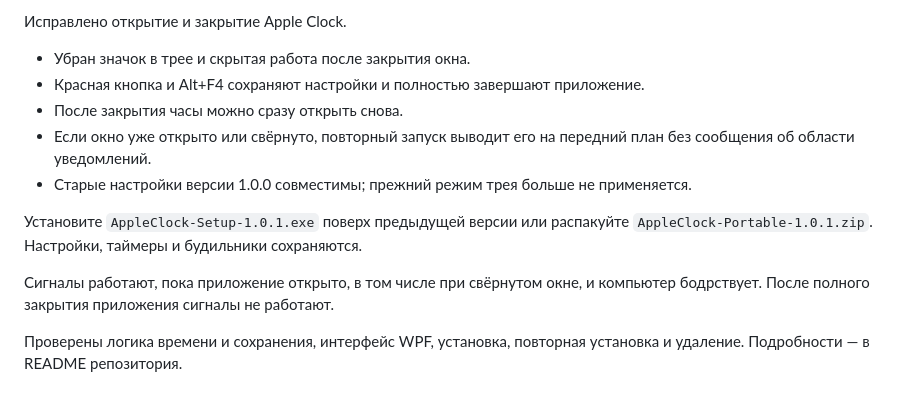
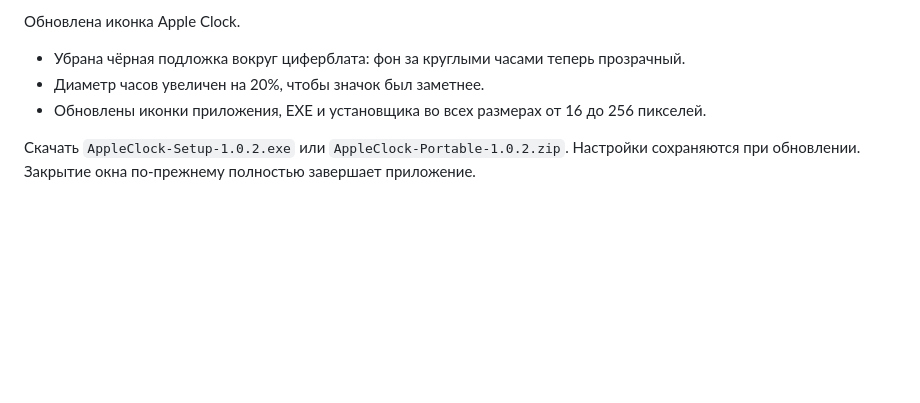
Before and after one commit to MaksimDenisov31/apple-clock-apple-design, a Markdown page: docs/release-notes.md, the part around the change. Drawn GitHub-style; blank space fills up the shorter version.

```diff
--- a/docs/release-notes.md
+++ b/docs/release-notes.md
@@ -1,13 +1,7 @@
-Исправлено открытие и закрытие Apple Clock.
+Обновлена иконка Apple Clock.
 
-- Убран значок в трее и скрытая работа после закрытия окна.
-- Красная кнопка и Alt+F4 сохраняют настройки и полностью завершают приложение.
-- После закрытия часы можно сразу открыть снова.
-- Если окно уже открыто или свёрнуто, повторный запуск выводит его на передний план без сообщения об области уведомлений.
-- Старые настройки версии 1.0.0 совместимы; прежний режим трея больше не применяется.
+- Убрана чёрная подложка вокруг циферблата: фон за круглыми часами теперь прозрачный.
+- Диаметр часов увеличен на 20%, чтобы значок был заметнее.
+- Обновлены иконки приложения, EXE и установщика во всех размерах от 16 до 256 пикселей.
 
-Установите `AppleClock-Setup-1.0.1.exe` поверх предыдущей версии или распакуйте `AppleClock-Portable-1.0.1.zip`. Настройки, таймеры и будильники сохраняются.
-
-Сигналы работают, пока приложение открыто, в том числе при свёрнутом окне, и компьютер бодрствует. После полного закрытия приложения сигналы не работают.
-
-Проверены логика времени и сохранения, интерфейс WPF, установка, повторная установка и удаление. Подробности — в README репозитория.
+Скачать `AppleClock-Setup-1.0.2.exe` или `AppleClock-Portable-1.0.2.zip`. Настройки сохраняются при обновлении. Закрытие окна по-прежнему полностью завершает приложение.
```
Also changed, not shown: README.md (+3 -3 lines), docs/verification.md (+2 -0 lines), docs/icon.png (added), 8 other files.
